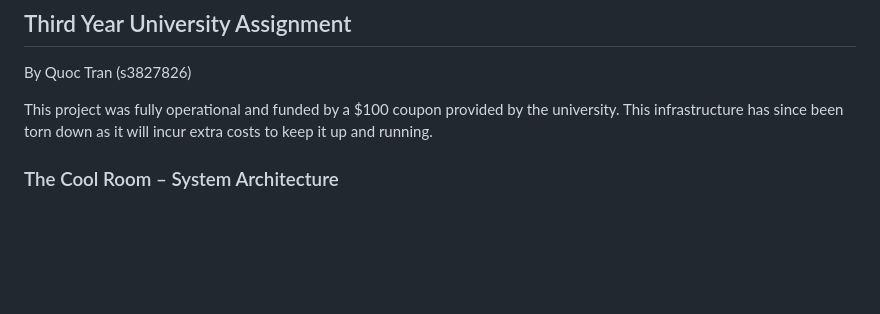
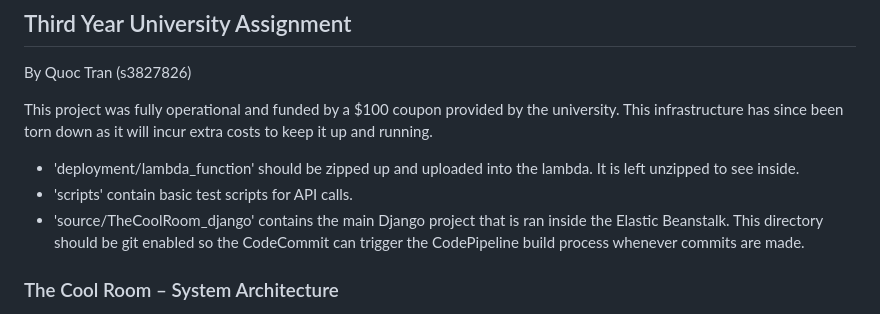
Before and after one commit to quocdattran87/The-Cool-Room-AWS-Cloud-Project, a Markdown page: README.md, the part around the change. Drawn GitHub-style; blank space fills up the shorter version.

```diff
--- a/README.md
+++ b/README.md
@@ -3,6 +3,10 @@ By Quoc Tran (s3827826)
 
 This project was fully operational and funded by a $100 coupon provided by the university.
 This infrastructure has since been torn down as it will incur extra costs to keep it up and running.
+
+- 'deployment/lambda_function' should be zipped up and uploaded into the lambda. It is left unzipped to see inside.
+- 'scripts' contain basic test scripts for API calls.
+- 'source/TheCoolRoom_django' contains the main Django project that is ran inside the Elastic Beanstalk. This directory should be git enabled so the CodeCommit can trigger the CodePipeline build process whenever commits are made.
 
 ### The Cool Room – System Architecture
 <img width="915" alt="Screenshot 2023-08-02 at 8 49 13 pm" src="https://github.com/quocdattran87/The-Cool-Room-AWS-Cloud-Project/assets/63576134/47794fe5-d844-4850-9de2-b06155672629">
```
